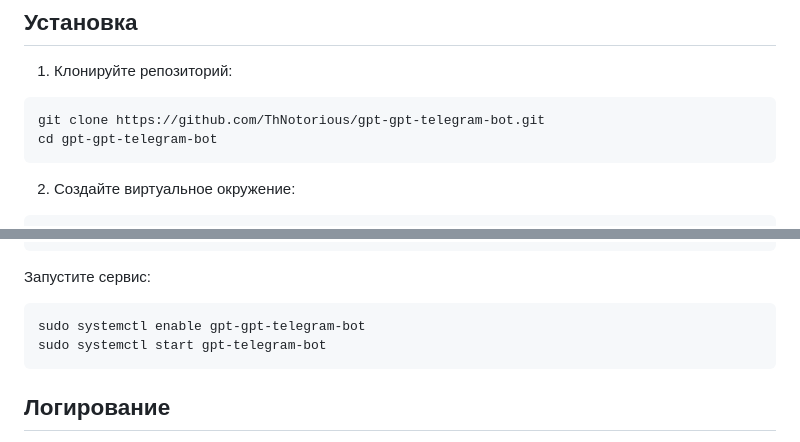
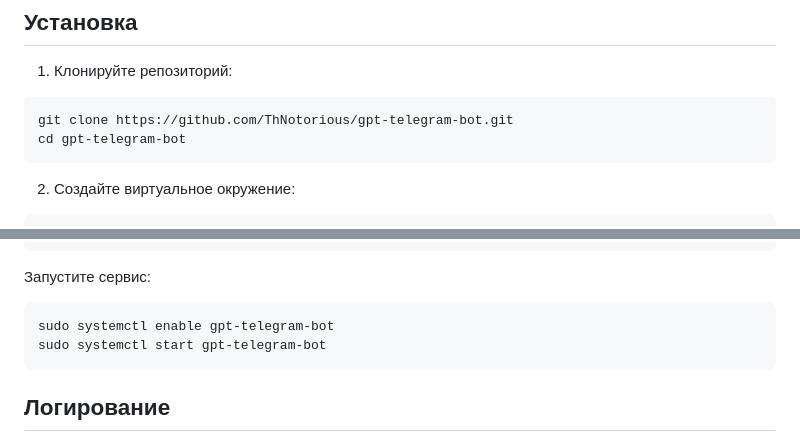
Before and after one commit to ANISIMOV-STUDIO/gpt-telegram-bot, a Markdown page: README.md, 2 parts joined by grey strips. Drawn GitHub-style.

````diff
--- a/README.md
+++ b/README.md
@@ -37,8 +37,8 @@ TelegramBot/
 
 1. Клонируйте репозиторий:
 ```bash
-git clone https://github.com/ThNotorious/gpt-gpt-telegram-bot.git
-cd gpt-gpt-telegram-bot
+git clone https://github.com/ThNotorious/gpt-telegram-bot.git
+cd gpt-telegram-bot
 ```
 
 2. Создайте виртуальное окружение:
@@ -153,7 +153,7 @@ WantedBy=multi-user.target
 
 Запустите сервис:
 ```bash
-sudo systemctl enable gpt-gpt-telegram-bot
+sudo systemctl enable gpt-telegram-bot
 sudo systemctl start gpt-telegram-bot
 ```
 
````
